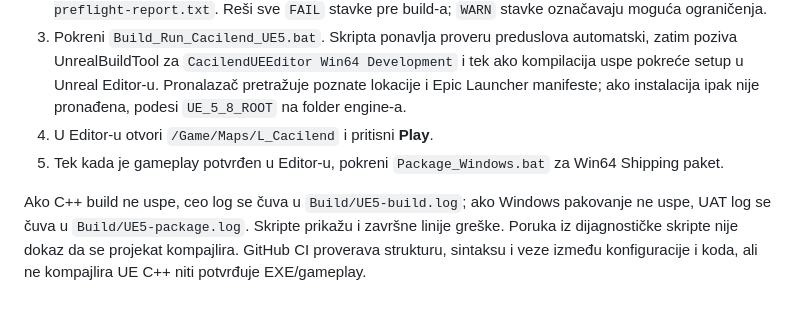
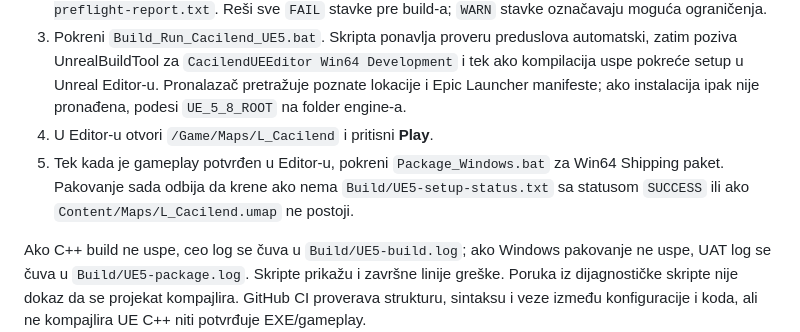
Before and after one commit to milosgnjidicenquiries/cacilend-skupstina-fps, a Markdown page: README_SR.md, the part around the change. GitHub-like rendering; blank space fills up the shorter version.

Commit message:
Document verified-map gate before packaging

```diff
--- a/README_SR.md
+++ b/README_SR.md
@@ -32,7 +32,7 @@ Za C++ build koristi Visual Studio 2026 (aktuelna Epic preporuka) ili kompatibil
 2. Pokreni `Check_Cacilend_UE5_Requirements.bat`. Skripta proverava Windows, RAM, GPU naziv, UE5.8, Visual Studio/C++ workload, MSVC, Windows SDK i slobodan prostor. Izveštaj se čuva u `Build/UE5-preflight-report.txt`. Reši sve `FAIL` stavke pre build-a; `WARN` stavke označavaju moguća ograničenja.
 3. Pokreni `Build_Run_Cacilend_UE5.bat`. Skripta ponavlja proveru preduslova automatski, zatim poziva UnrealBuildTool za `CacilendUEEditor Win64 Development` i tek ako kompilacija uspe pokreće setup u Unreal Editor-u. Pronalazač pretražuje poznate lokacije i Epic Launcher manifeste; ako instalacija ipak nije pronađena, podesi `UE_5_8_ROOT` na folder engine-a.
 4. U Editor-u otvori `/Game/Maps/L_Cacilend` i pritisni **Play**.
-5. Tek kada je gameplay potvrđen u Editor-u, pokreni `Package_Windows.bat` za Win64 Shipping paket.
+5. Tek kada je gameplay potvrđen u Editor-u, pokreni `Package_Windows.bat` za Win64 Shipping paket. Pakovanje sada odbija da krene ako nema `Build/UE5-setup-status.txt` sa statusom `SUCCESS` ili ako `Content/Maps/L_Cacilend.umap` ne postoji.
 
 Ako C++ build ne uspe, ceo log se čuva u `Build/UE5-build.log`; ako Windows pakovanje ne uspe, UAT log se čuva u `Build/UE5-package.log`. Skripte prikažu i završne linije greške. Poruka iz dijagnostičke skripte nije dokaz da se projekat kompajlira. GitHub CI proverava strukturu, sintaksu i veze između konfiguracije i koda, ali ne kompajlira UE C++ niti potvrđuje EXE/gameplay.
 
```
